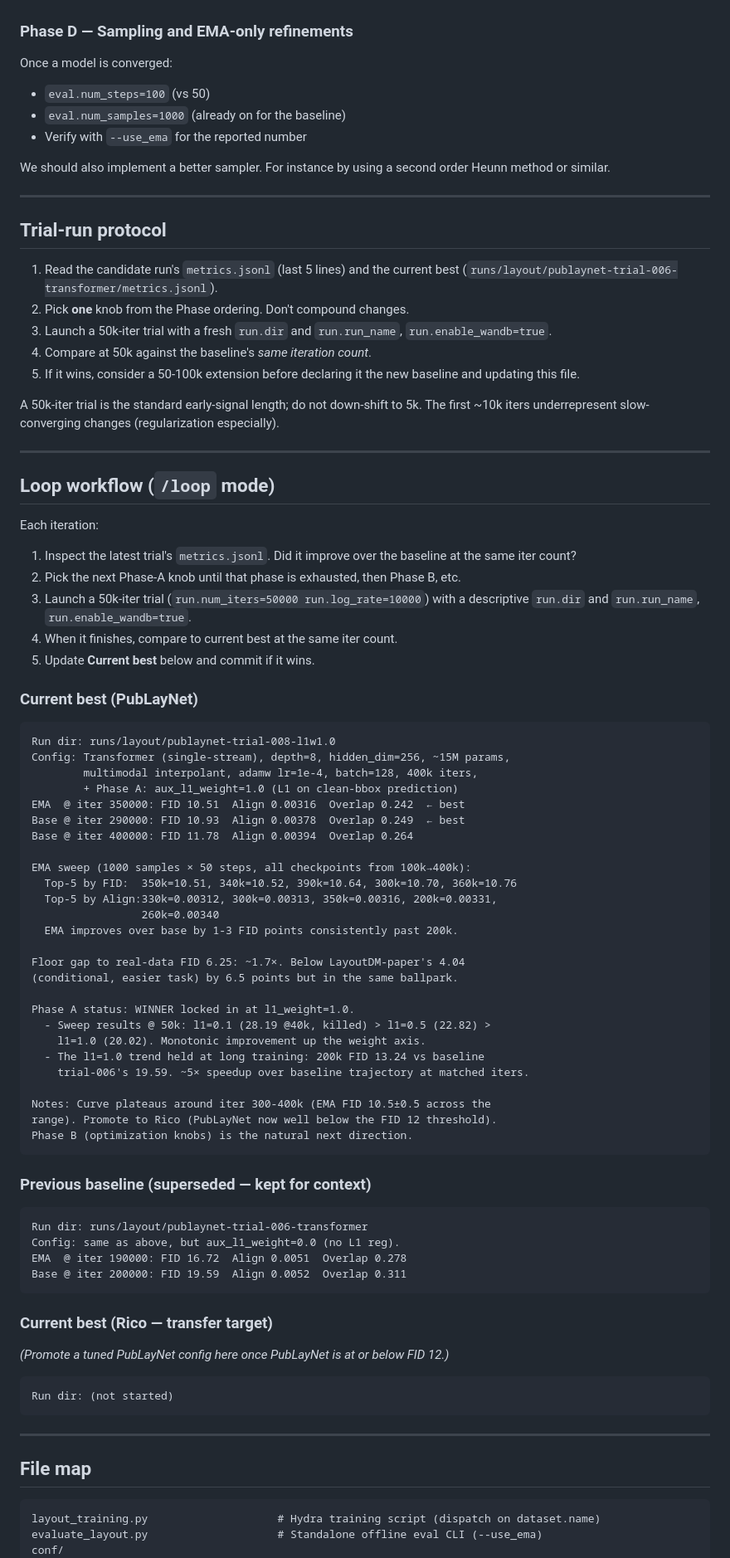
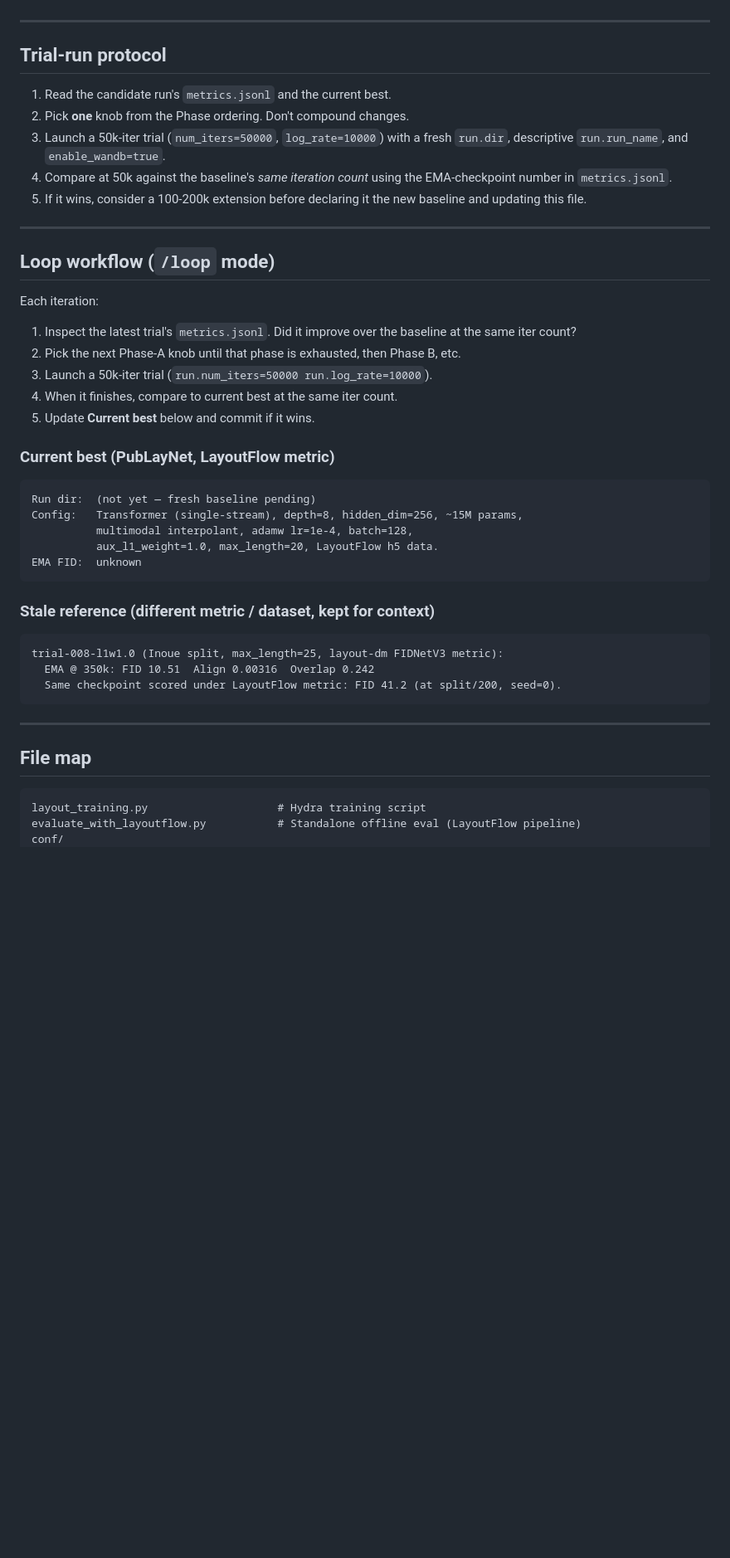
Before and after one commit to KevinRojas1499/Layout-Diffusion, a Markdown page: LAYOUT.md, the part around one of its changes. Shown at 83% size. Drawn GitHub-style; blank space fills up the shorter version.

````diff
--- a/LAYOUT.md
+++ b/LAYOUT.md
@@ -166,30 +151,17 @@ weight is locked in. Mixing width and aux-loss changes makes attribution
 impossible.
-
-### Phase D — Sampling and EMA-only refinements
-
-Once a model is converged:
-- `eval.num_steps=100` (vs 50)
-- `eval.num_samples=1000` (already on for the baseline)
-- Verify with `--use_ema` for the reported number
-
-We should also implement a better sampler. For instance by using a second order Heunn method or similar.
 
 ---
 
 ## Trial-run protocol
 
-1. Read the candidate run's `metrics.jsonl` (last 5 lines) and the current
-   best (`runs/layout/publaynet-trial-006-transformer/metrics.jsonl`).
+1. Read the candidate run's `metrics.jsonl` and the current best.
 2. Pick **one** knob from the Phase ordering. Don't compound changes.
-3. Launch a 50k-iter trial with a fresh `run.dir` and `run.run_name`,
-   `run.enable_wandb=true`.
-4. Compare at 50k against the baseline's *same iteration count*.
-5. If it wins, consider a 50-100k extension before declaring it the new
+3. Launch a 50k-iter trial (`num_iters=50000`, `log_rate=10000`) with a
+   fresh `run.dir`, descriptive `run.run_name`, and `enable_wandb=true`.
+4. Compare at 50k against the baseline's *same iteration count* using the
+   EMA-checkpoint number in `metrics.jsonl`.
+5. If it wins, consider a 100-200k extension before declaring it the new
    baseline and updating this file.
-
-A 50k-iter trial is the standard early-signal length; do not down-shift to
-5k. The first ~10k iters underrepresent slow-converging changes
-(regularization especially).
 
 ---
 
@@ -200,57 +172,26 @@ Each iteration:
    baseline at the same iter count?
 2. Pick the next Phase-A knob until that phase is exhausted, then Phase B,
    etc.
-3. Launch a 50k-iter trial (`run.num_iters=50000 run.log_rate=10000`) with a
-   descriptive `run.dir` and `run.run_name`, `run.enable_wandb=true`.
+3. Launch a 50k-iter trial (`run.num_iters=50000 run.log_rate=10000`).
 4. When it finishes, compare to current best at the same iter count.
 5. Update **Current best** below and commit if it wins.
 
-### Current best (PubLayNet)
+### Current best (PubLayNet, LayoutFlow metric)
 
 ```
-Run dir: runs/layout/publaynet-trial-008-l1w1.0
-Config: Transformer (single-stream), depth=8, hidden_dim=256, ~15M params,
-        multimodal interpolant, adamw lr=1e-4, batch=128, 400k iters,
-        + Phase A: aux_l1_weight=1.0 (L1 on clean-bbox prediction)
-EMA  @ iter 350000: FID 10.51  Align 0.00316  Overlap 0.242  ← best
-Base @ iter 290000: FID 10.93  Align 0.00378  Overlap 0.249  ← best
-Base @ iter 400000: FID 11.78  Align 0.00394  Overlap 0.264
-
-EMA sweep (1000 samples × 50 steps, all checkpoints from 100k→400k):
-  Top-5 by FID:  350k=10.51, 340k=10.52, 390k=10.64, 300k=10.70, 360k=10.76
-  Top-5 by Align:330k=0.00312, 300k=0.00313, 350k=0.00316, 200k=0.00331,
-                 260k=0.00340
-  EMA improves over base by 1-3 FID points consistently past 200k.
-
-Floor gap to real-data FID 6.25: ~1.7×. Below LayoutDM-paper's 4.04
-(conditional, easier task) by 6.5 points but in the same ballpark.
-
-Phase A status: WINNER locked in at l1_weight=1.0.
-  - Sweep results @ 50k: l1=0.1 (28.19 @40k, killed) > l1=0.5 (22.82) >
-    l1=1.0 (20.02). Monotonic improvement up the weight axis.
-  - The l1=1.0 trend held at long training: 200k FID 13.24 vs baseline
-    trial-006's 19.59. ~5× speedup over baseline trajectory at matched iters.
-
-Notes: Curve plateaus around iter 300-400k (EMA FID 10.5±0.5 across the
-range). Promote to Rico (PubLayNet now well below the FID 12 threshold).
-Phase B (optimization knobs) is the natural next direction.
+Run dir:  (not yet — fresh baseline pending)
+Config:   Transformer (single-stream), depth=8, hidden_dim=256, ~15M params,
+          multimodal interpolant, adamw lr=1e-4, batch=128,
+          aux_l1_weight=1.0, max_length=20, LayoutFlow h5 data.
+EMA FID:  unknown
 ```
 
-### Previous baseline (superseded — kept for context)
+### Stale reference (different metric / dataset, kept for context)
 
 ```
-Run dir: runs/layout/publaynet-trial-006-transformer
-Config: same as above, but aux_l1_weight=0.0 (no L1 reg).
-EMA  @ iter 190000: FID 16.72  Align 0.0051  Overlap 0.278
-Base @ iter 200000: FID 19.59  Align 0.0052  Overlap 0.311
-```
-
-### Current best (Rico — transfer target)
-
-_(Promote a tuned PubLayNet config here once PubLayNet is at or below FID 12.)_
-
-```
-Run dir: (not started)
+trial-008-l1w1.0 (Inoue split, max_length=25, layout-dm FIDNetV3 metric):
+  EMA @ 350k: FID 10.51  Align 0.00316  Overlap 0.242
+  Same checkpoint scored under LayoutFlow metric: FID 41.2 (at split/200, seed=0).
 ```
 
 ---
@@ -258,7 +199,7 @@ Run dir: (not started)
 ## File map
 
 ```
-layout_training.py                    # Hydra training script (dispatch on dataset.name)
-evaluate_layout.py                    # Standalone offline eval CLI (--use_ema)
+layout_training.py                    # Hydra training script
+evaluate_with_layoutflow.py           # Standalone offline eval (LayoutFlow pipeline)
 conf/
   config.yaml                         # Composes run/dataset/model/optimizer/interpolant/eval
````
Also changed, not shown: other parts of LAYOUT.md (+96 -112 lines).
